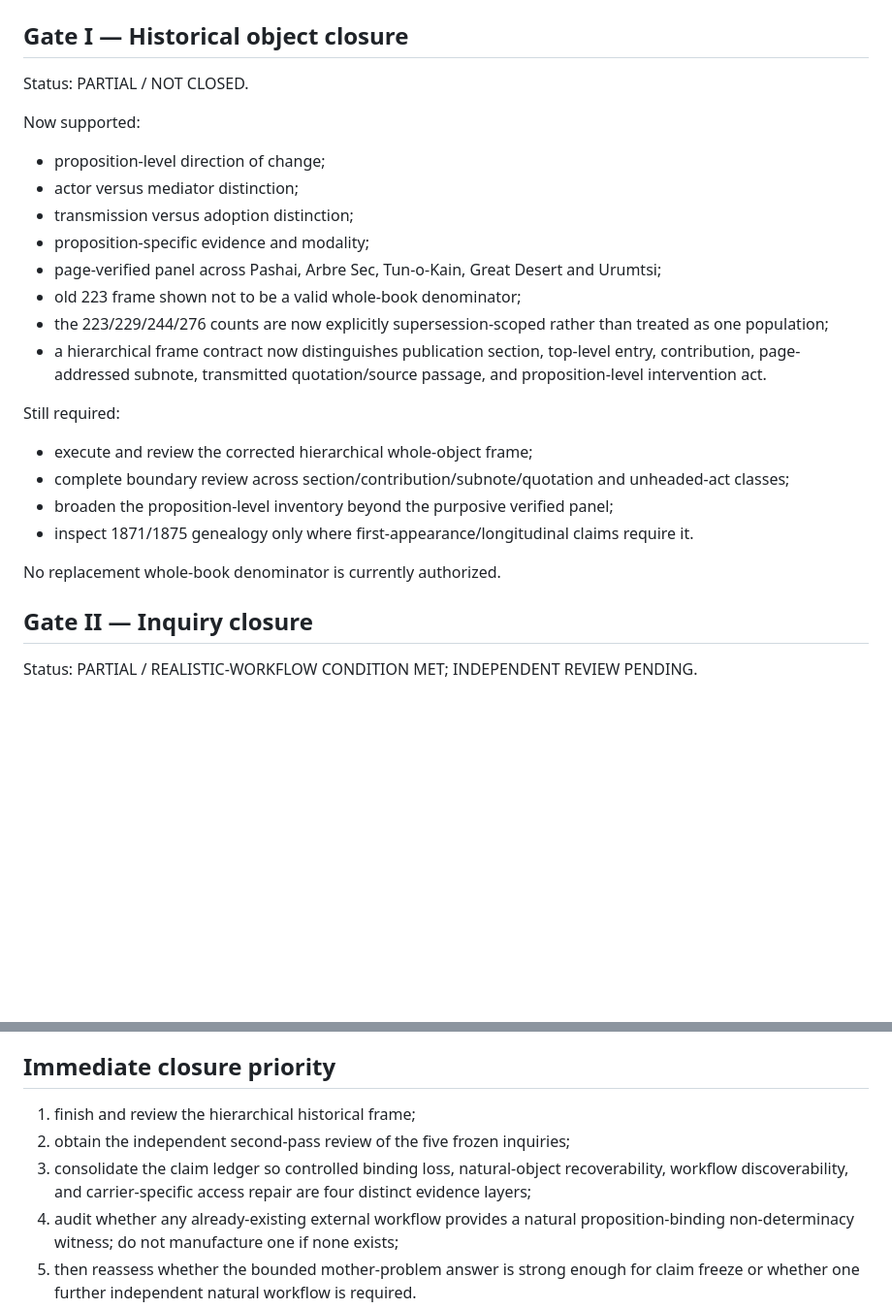
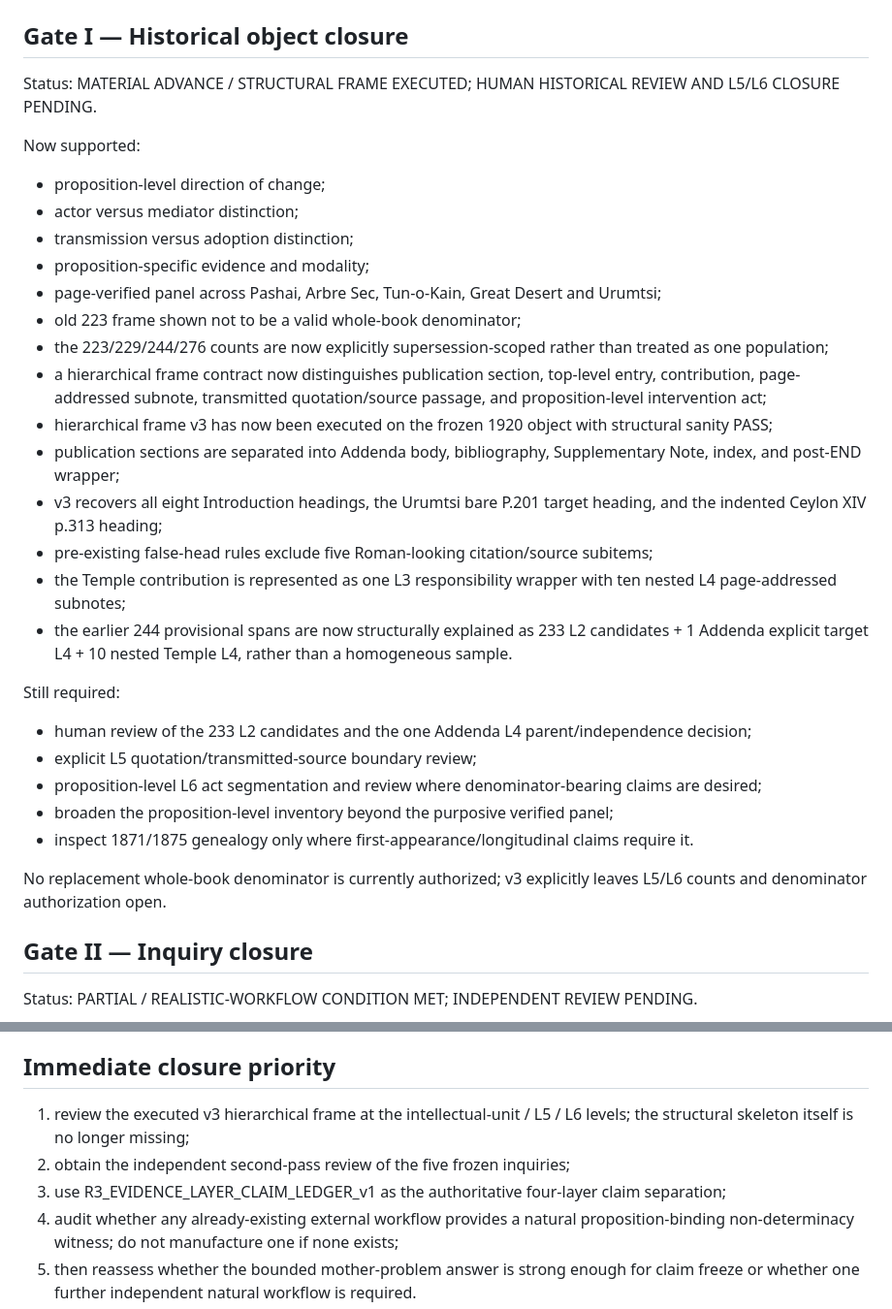
Before and after one commit to MKLEE222/claim-relative-representation, a Markdown page: experiments/deepening_v1/MOTHER_PROBLEM_CLOSURE_STATUS_v1.md, 2 parts joined by grey strips. Shown at 97% size. Drawn GitHub-style; blank space fills up the shorter version.

Commit message:
Advance historical-object gate after hierarchical frame v3

```diff
--- a/experiments/deepening_v1/MOTHER_PROBLEM_CLOSURE_STATUS_v1.md
+++ b/experiments/deepening_v1/MOTHER_PROBLEM_CLOSURE_STATUS_v1.md
@@ -8,7 +8,7 @@ Mother question:
 
 ## Gate I — Historical object closure
 
-Status: PARTIAL / NOT CLOSED.
+Status: MATERIAL ADVANCE / STRUCTURAL FRAME EXECUTED; HUMAN HISTORICAL REVIEW AND L5/L6 CLOSURE PENDING.
 
 Now supported:
 - proposition-level direction of change;
@@ -18,15 +18,22 @@ Now supported:
 - page-verified panel across Pashai, Arbre Sec, Tun-o-Kain, Great Desert and Urumtsi;
 - old 223 frame shown not to be a valid whole-book denominator;
 - the 223/229/244/276 counts are now explicitly supersession-scoped rather than treated as one population;
-- a hierarchical frame contract now distinguishes publication section, top-level entry, contribution, page-addressed subnote, transmitted quotation/source passage, and proposition-level intervention act.
+- a hierarchical frame contract now distinguishes publication section, top-level entry, contribution, page-addressed subnote, transmitted quotation/source passage, and proposition-level intervention act;
+- hierarchical frame v3 has now been executed on the frozen 1920 object with structural sanity PASS;
+- publication sections are separated into Addenda body, bibliography, Supplementary Note, index, and post-END wrapper;
+- v3 recovers all eight Introduction headings, the Urumtsi bare P.201 target heading, and the indented Ceylon XIV p.313 heading;
+- pre-existing false-head rules exclude five Roman-looking citation/source subitems;
+- the Temple contribution is represented as one L3 responsibility wrapper with ten nested L4 page-addressed subnotes;
+- the earlier 244 provisional spans are now structurally explained as 233 L2 candidates + 1 Addenda explicit target L4 + 10 nested Temple L4, rather than a homogeneous sample.
 
 Still required:
-- execute and review the corrected hierarchical whole-object frame;
-- complete boundary review across section/contribution/subnote/quotation and unheaded-act classes;
+- human review of the 233 L2 candidates and the one Addenda L4 parent/independence decision;
+- explicit L5 quotation/transmitted-source boundary review;
+- proposition-level L6 act segmentation and review where denominator-bearing claims are desired;
 - broaden the proposition-level inventory beyond the purposive verified panel;
 - inspect 1871/1875 genealogy only where first-appearance/longitudinal claims require it.
 
-No replacement whole-book denominator is currently authorized.
+No replacement whole-book denominator is currently authorized; v3 explicitly leaves L5/L6 counts and denominator authorization open.
 
 ## Gate II — Inquiry closure
 
@@ -152,8 +159,8 @@ We still do not have a general result that plain text, TEI, graphs, RAG systems,
 
 ## Immediate closure priority
 
-1. finish and review the hierarchical historical frame;
+1. review the executed v3 hierarchical frame at the intellectual-unit / L5 / L6 levels; the structural skeleton itself is no longer missing;
 2. obtain the independent second-pass review of the five frozen inquiries;
-3. consolidate the claim ledger so controlled binding loss, natural-object recoverability, workflow discoverability, and carrier-specific access repair are four distinct evidence layers;
+3. use R3_EVIDENCE_LAYER_CLAIM_LEDGER_v1 as the authoritative four-layer claim separation;
 4. audit whether any already-existing external workflow provides a natural proposition-binding non-determinacy witness; do not manufacture one if none exists;
 5. then reassess whether the bounded mother-problem answer is strong enough for claim freeze or whether one further independent natural workflow is required.
```
